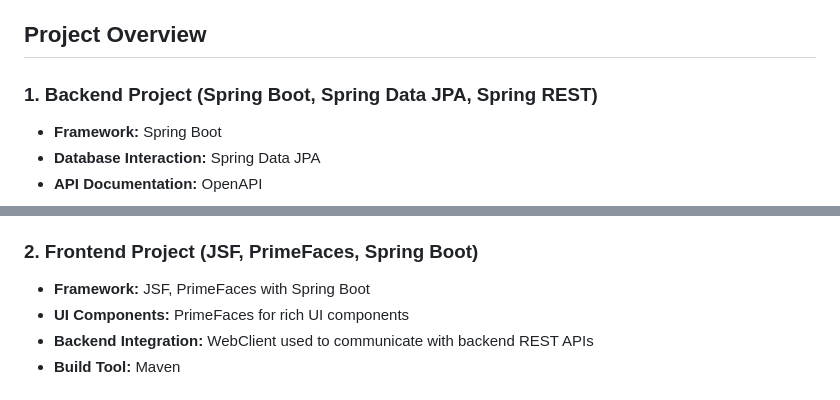
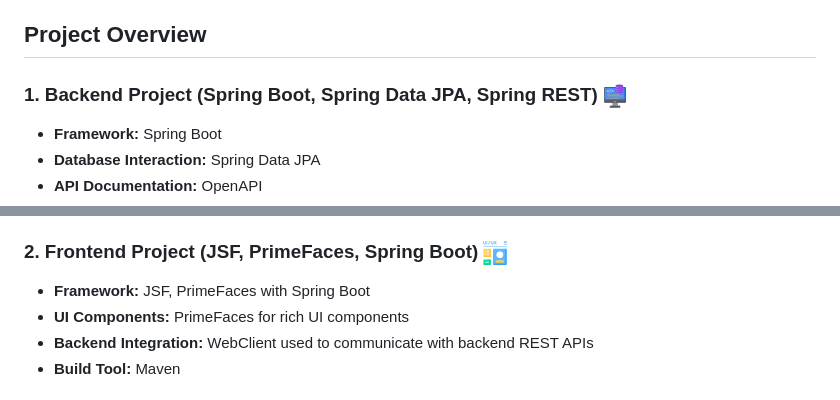
Before and after one commit to MohmmadAladarbeh/Product-Management-System, a Markdown page: README.md, 2 parts joined by grey strips. Drawn GitHub-style; pictures changed too: images/backend.png (added), images/frontend.png (added).

```diff
--- a/README.md
+++ b/README.md
@@ -6,7 +6,7 @@ This system consists of two Spring Boot projects: one for the backend (REST API)
 
 ## Project Overview
 
-### 1. Backend Project (Spring Boot, Spring Data JPA, Spring REST)
+### 1. Backend Project (Spring Boot, Spring Data JPA, Spring REST) ![](images/backend.png)
 
 - **Framework:** Spring Boot
 - **Database Interaction:** Spring Data JPA
@@ -27,7 +27,7 @@ This system consists of two Spring Boot projects: one for the backend (REST API)
 - **OpenAPI:** Integrated for API documentation and testing.
 - **Caching:** Improved performance by caching product listings.
 
-### 2. Frontend Project (JSF, PrimeFaces, Spring Boot)
+### 2. Frontend Project (JSF, PrimeFaces, Spring Boot) ![](images/frontend.png)
 
 - **Framework:** JSF, PrimeFaces with Spring Boot
 - **UI Components:** PrimeFaces for rich UI components
```
